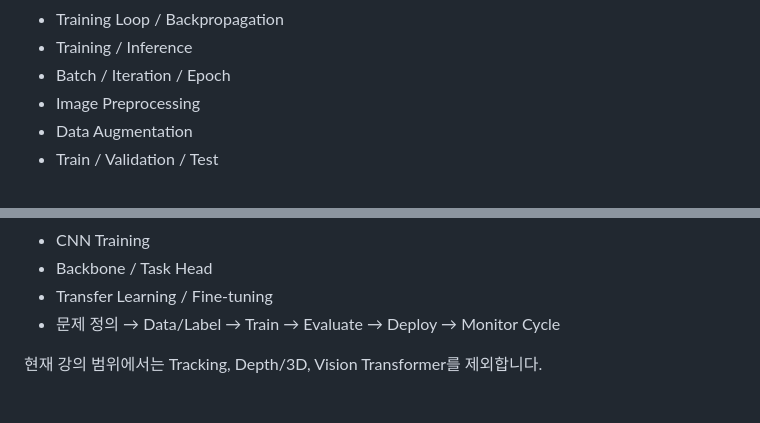
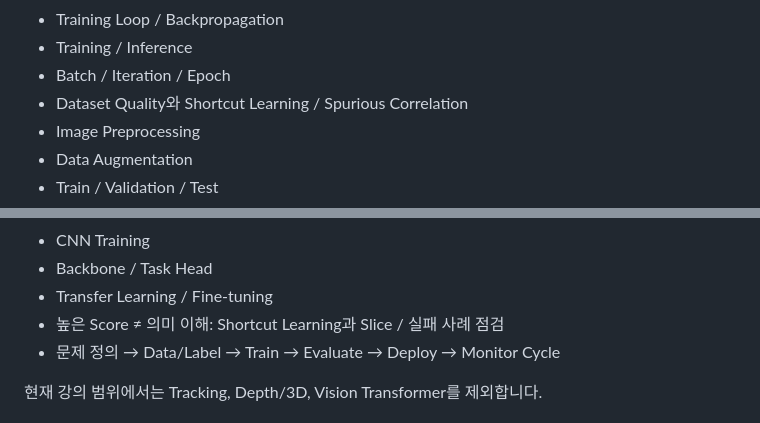
Before and after one commit to sh0427-han/vision_ai_lecture, a Markdown page: PROJECT_GUIDE.md, 2 parts joined by grey strips. Rendered like a GitHub page.

Commit message:
Add shortcut-learning teaching objectives

```diff
--- a/PROJECT_GUIDE.md
+++ b/PROJECT_GUIDE.md
@@ -37,6 +37,7 @@ Vision AI를 처음 접하는 사람을 대상으로 하는 입문 강의자료
 - Training Loop / Backpropagation
 - Training / Inference
 - Batch / Iteration / Epoch
+- Dataset Quality와 Shortcut Learning / Spurious Correlation
 - Image Preprocessing
 - Data Augmentation
 - Train / Validation / Test
@@ -60,6 +61,7 @@ Vision AI를 처음 접하는 사람을 대상으로 하는 입문 강의자료
 - CNN Training
 - Backbone / Task Head
 - Transfer Learning / Fine-tuning
+- 높은 Score ≠ 의미 이해: Shortcut Learning과 Slice / 실패 사례 점검
 - 문제 정의 → Data/Label → Train → Evaluate → Deploy → Monitor Cycle
 
 현재 강의 범위에서는 Tracking, Depth/3D, Vision Transformer를 제외합니다.
```
